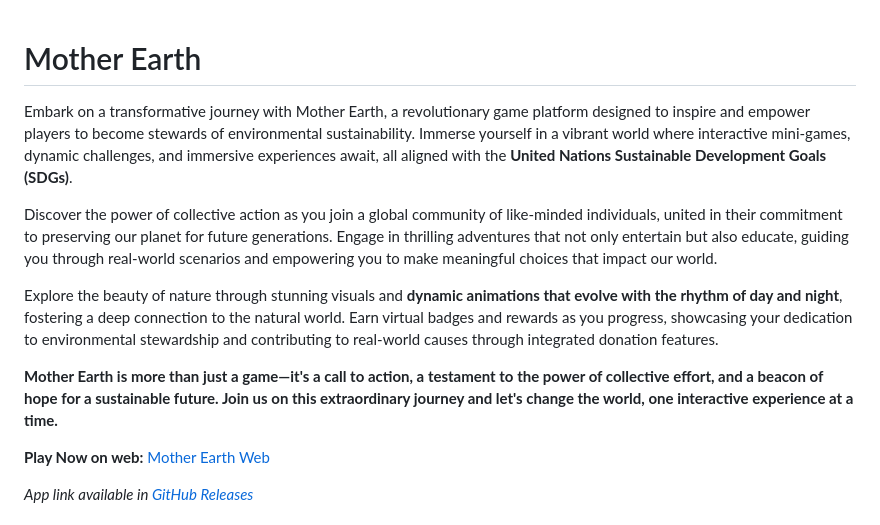
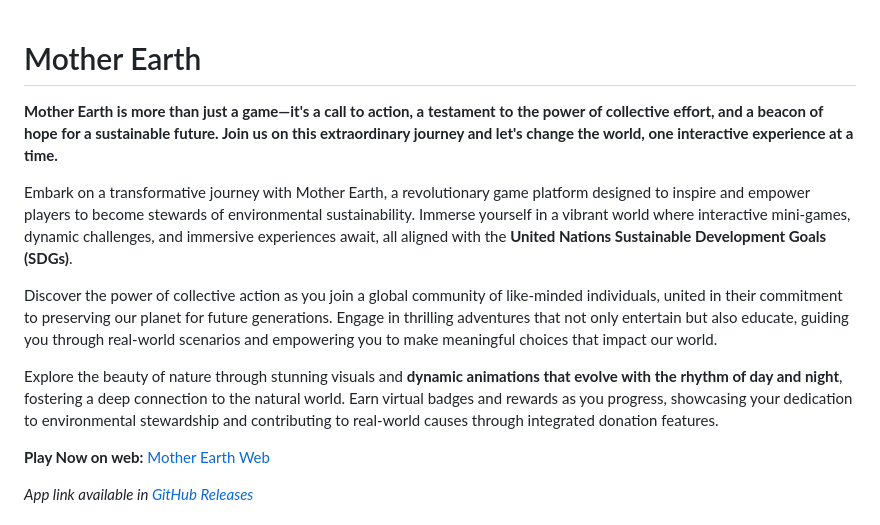
Before and after one commit to RittikSoni/Mother-Earth, a Markdown page: README.md, the part around the change. GitHub-like rendering.

```diff
--- a/README.md
+++ b/README.md
@@ -1,12 +1,12 @@
 # Mother Earth
+
+**Mother Earth is more than just a game—it's a call to action, a testament to the power of collective effort, and a beacon of hope for a sustainable future. Join us on this extraordinary journey and let's change the world, one interactive experience at a time.**
 
 Embark on a transformative journey with Mother Earth, a revolutionary game platform designed to inspire and empower players to become stewards of environmental sustainability. Immerse yourself in a vibrant world where interactive mini-games, dynamic challenges, and immersive experiences await, all aligned with the **United Nations Sustainable Development Goals (SDGs)**.
 
 Discover the power of collective action as you join a global community of like-minded individuals, united in their commitment to preserving our planet for future generations. Engage in thrilling adventures that not only entertain but also educate, guiding you through real-world scenarios and empowering you to make meaningful choices that impact our world.
 
 Explore the beauty of nature through stunning visuals and **dynamic animations that evolve with the rhythm of day and night**, fostering a deep connection to the natural world. Earn virtual badges and rewards as you progress, showcasing your dedication to environmental stewardship and contributing to real-world causes through integrated donation features.
-
-**Mother Earth is more than just a game—it's a call to action, a testament to the power of collective effort, and a beacon of hope for a sustainable future. Join us on this extraordinary journey and let's change the world, one interactive experience at a time.**
 
 **Play Now on web:** [Mother Earth Web](https://eco-collect-32195.web.app/)
 
```
